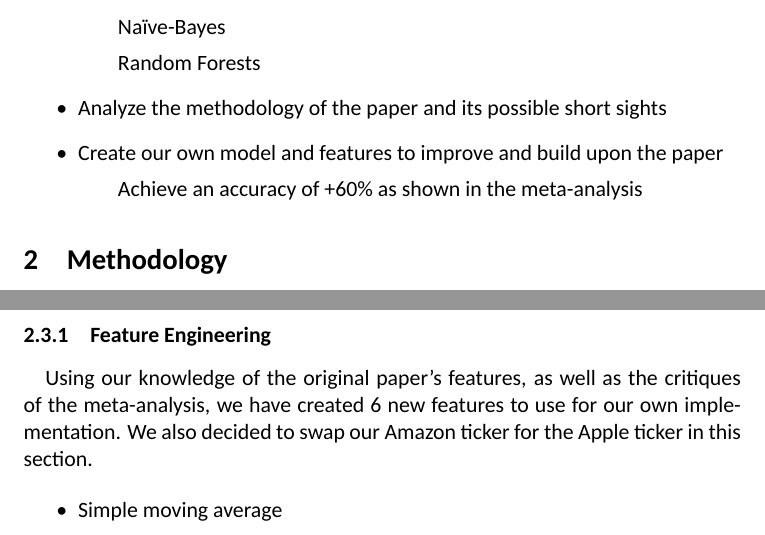
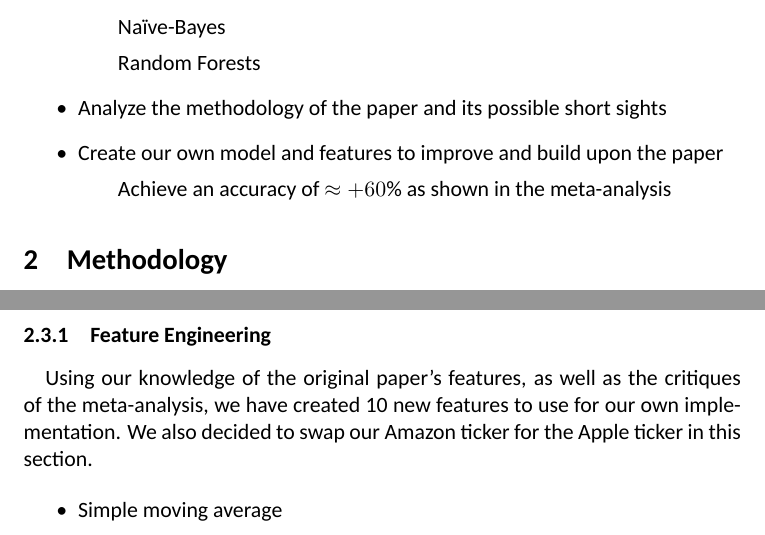
Before and after one commit to nermal1/Stock-Market-Prediction-437, a LaTeX document (finalReport.tex): two parts of pages 2 and 7 of 14, joined at a grey line, cut so that both start at the same text. Compiled offline with XeLaTeX; a missing font is replaced by an installed copy or a similar font.

Commit message:
Added final report version .pdf/.tex

```diff
--- a/finalReport.tex
+++ b/finalReport.tex
@@ -31,7 +31,7 @@
 					\subitem Random Forests
 				\item Analyze the methodology of the paper and its possible short sights
 				\item Create our own model and features to improve and build upon the paper
-				\subitem Achieve an accuracy of +60\% as shown in the meta-analysis
+				\subitem Achieve an accuracy of $\approx+60\%$ as shown in the meta-analysis
 			\end{itemize}
 
 	\section{Methodology}
@@ -189,7 +189,7 @@
 
 			\subsubsection{Feature Engineering}
 
-				\paragraph{} Using our knowledge of the original paper's features, as well as the critiques of the meta-analysis, we have created 6 new features to use for our own implementation. We also decided to swap our Amazon ticker for the Apple ticker in this section.
+				\paragraph{} Using our knowledge of the original paper's features, as well as the critiques of the meta-analysis, we have created 10 new features to use for our own implementation. We also decided to swap our Amazon ticker for the Apple ticker in this section.
 
 				\begin{itemize}
 					\item Simple moving average
```
Also changed, not shown: finalReport.pdf.
